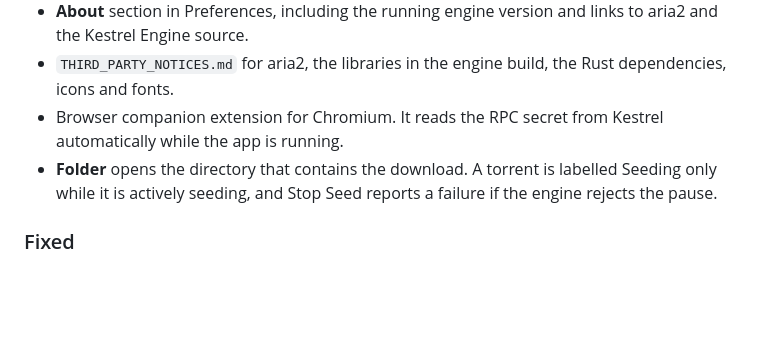
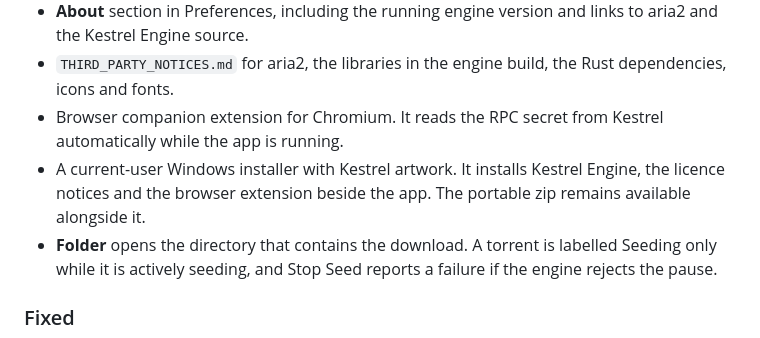
Before and after one commit to awm404/kestrel-download-manager, a Markdown page: CHANGELOG.md, the part around the change. Drawn GitHub-style; blank space fills up the shorter version.

```diff
--- a/CHANGELOG.md
+++ b/CHANGELOG.md
@@ -18,6 +18,7 @@ First public release of Kestrel Download Manager for Windows.
 - **About** section in Preferences, including the running engine version and links to aria2 and the Kestrel Engine source.
 - `THIRD_PARTY_NOTICES.md` for aria2, the libraries in the engine build, the Rust dependencies, icons and fonts.
 - Browser companion extension for Chromium. It reads the RPC secret from Kestrel automatically while the app is running.
+- A current-user Windows installer with Kestrel artwork. It installs Kestrel Engine, the licence notices and the browser extension beside the app. The portable zip remains available alongside it.
 - **Folder** opens the directory that contains the download. A torrent is labelled Seeding only while it is actively seeding, and Stop Seed reports a failure if the engine rejects the pause.
 
 ### Fixed
```
Also changed, not shown: README.md (+18 -7 lines), docs/screenshot-advanced.png (added), 3 other files.
